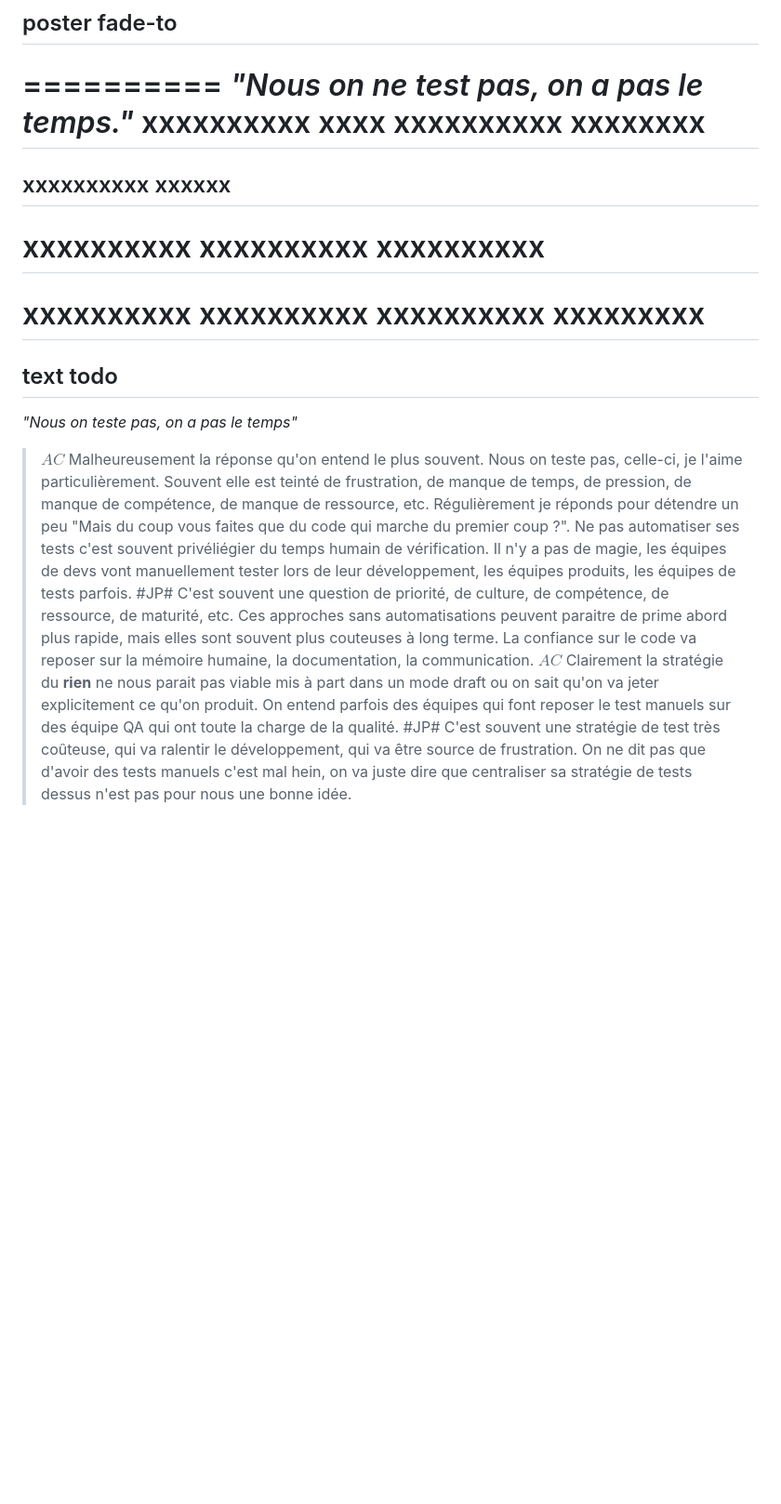
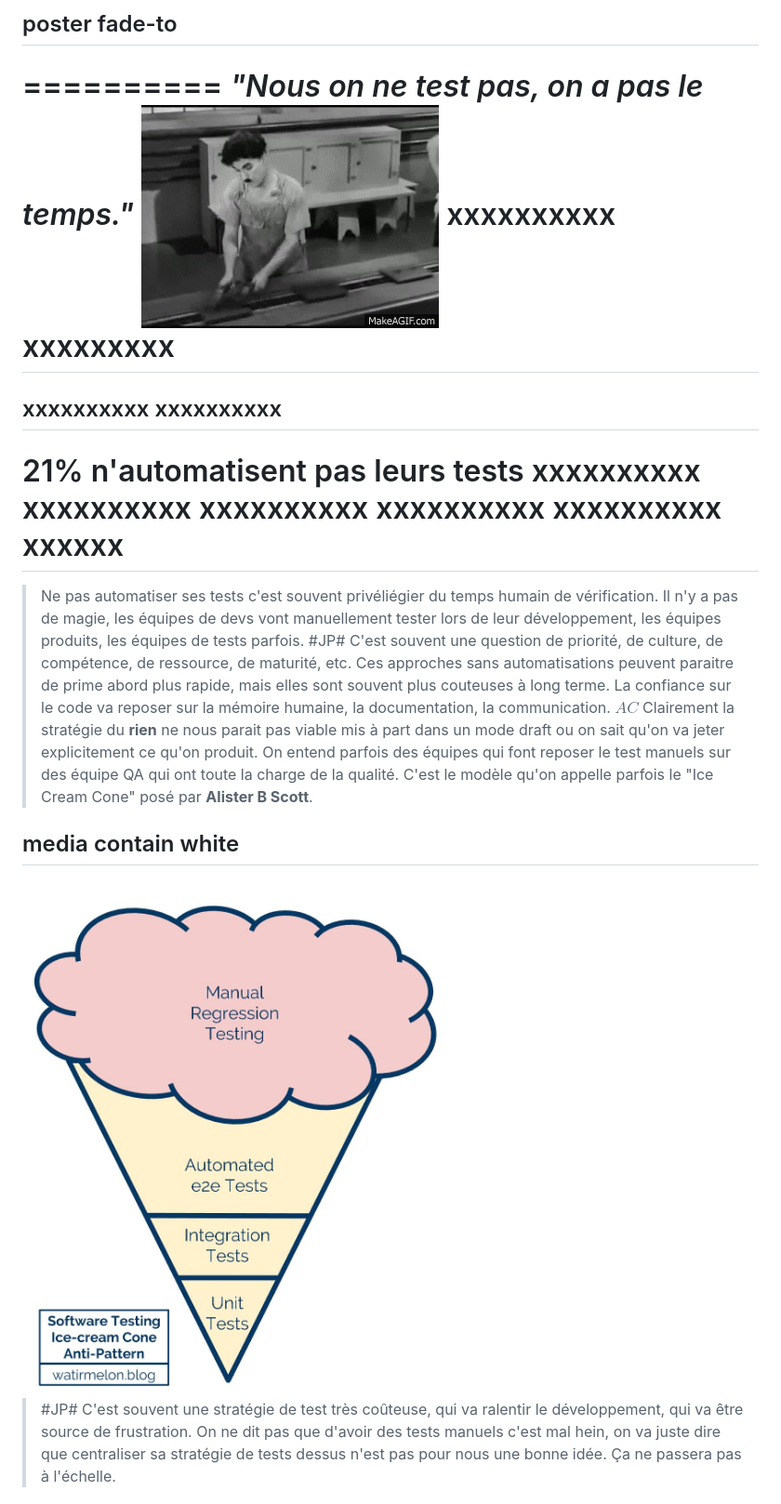
Before and after one commit to jpoissonnet/talk-test, a Markdown page: index.slides.md, the part around one of its changes. Shown at 93% size. GitHub-like rendering; pictures changed too: src/img/chaplin.gif (added), src/img/pyramide/ice-cream.png (added); blank space fills up the shorter version.

```diff
--- a/index.slides.md
+++ b/index.slides.md
@@ -225,30 +270,21 @@ Un modèle de <strong>2009</strong>
 ## poster fade-to
 ==========
 _"Nous on ne test pas, on a pas le temps."_
+<img src="src/img/chaplin.gif" style="max-height: 300px;" />
 xxxxxxxxxx
-xxxx
-xxxxxxxxxx
-xxxxxxxx
+xxxxxxxxx
 ==========
 xxxxxxxxxx
-xxxxxx
-------
+xxxxxxxxxx
+----------
+21% n'automatisent pas leurs tests
 xxxxxxxxxx
 xxxxxxxxxx
 xxxxxxxxxx
-==========
 xxxxxxxxxx
 xxxxxxxxxx
-xxxxxxxxxx
-xxxxxxxxx
+xxxxxx
 ==========
-
-## text todo
-_"Nous on teste pas, on a pas le temps"_
-> $AC$ Malheureusement la réponse qu'on entend le plus souvent.
-> Nous on teste pas, celle-ci, je l'aime particulièrement.
-> Souvent elle est teinté de frustration, de manque de temps, de pression, de manque de compétence, de manque de ressource, etc.
-> Régulièrement je réponds pour détendre un peu "Mais du coup vous faites que du code qui marche du premier coup ?".
 > Ne pas automatiser ses tests c'est souvent privéliégier du temps humain de vérification.
 > Il n'y a pas de magie, les équipes de devs vont manuellement tester lors de leur développement, les équipes produits, les équipes de tests parfois.
 > #JP# C'est souvent une question de priorité, de culture, de compétence, de ressource, de maturité, etc.
@@ -256,6 +292,12 @@ _"Nous on teste pas, on a pas le temps"_
 > La confiance sur le code va reposer sur la mémoire humaine, la documentation, la communication.
 > $AC$ Clairement la stratégie du **rien** ne nous parait pas viable mis à part dans un mode draft ou on sait qu'on va jeter explicitement ce qu'on produit.
 > On entend parfois des équipes qui font reposer le test manuels sur des équipe QA qui ont toute la charge de la qualité.
+> C'est le modèle qu'on appelle parfois le "Ice Cream Cone" posé par **Alister B Scott**.
+
+## media contain white
+<img src="src/img/pyramide/ice-cream.png"/>
+
 > #JP# C'est souvent une stratégie de test très coûteuse, qui va ralentir le développement, qui va être source de frustration.
 > On ne dit pas que d'avoir des tests manuels c'est mal hein, on va juste dire que centraliser sa stratégie de tests dessus n'est pas pour nous une bonne idée.
+> Ça ne passera pas à l'échelle.
 
```
Also changed, not shown: other parts of index.slides.md (+185 -6 lines), src/img/state-of-js.jpg (added), 5 other files.
